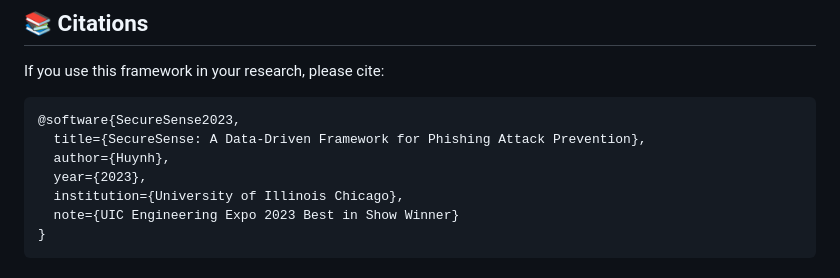
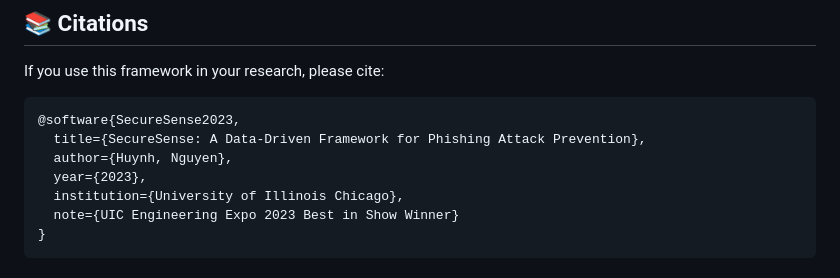
Before and after one commit to khuynh22/SecureSense-A-Data-Driven-Framework-for-Phishing-Attack-Prevention, a Markdown page: README.md, the part around the change. GitHub-like rendering.

Commit message:
Update author name in BibTeX entry

````diff
--- a/README.md
+++ b/README.md
@@ -249,7 +249,7 @@ If you use this framework in your research, please cite:
 ```bibtex
 @software{SecureSense2023,
   title={SecureSense: A Data-Driven Framework for Phishing Attack Prevention},
-  author={Huynh},
+  author={Huynh, Nguyen},
   year={2023},
   institution={University of Illinois Chicago},
   note={UIC Engineering Expo 2023 Best in Show Winner}
````
